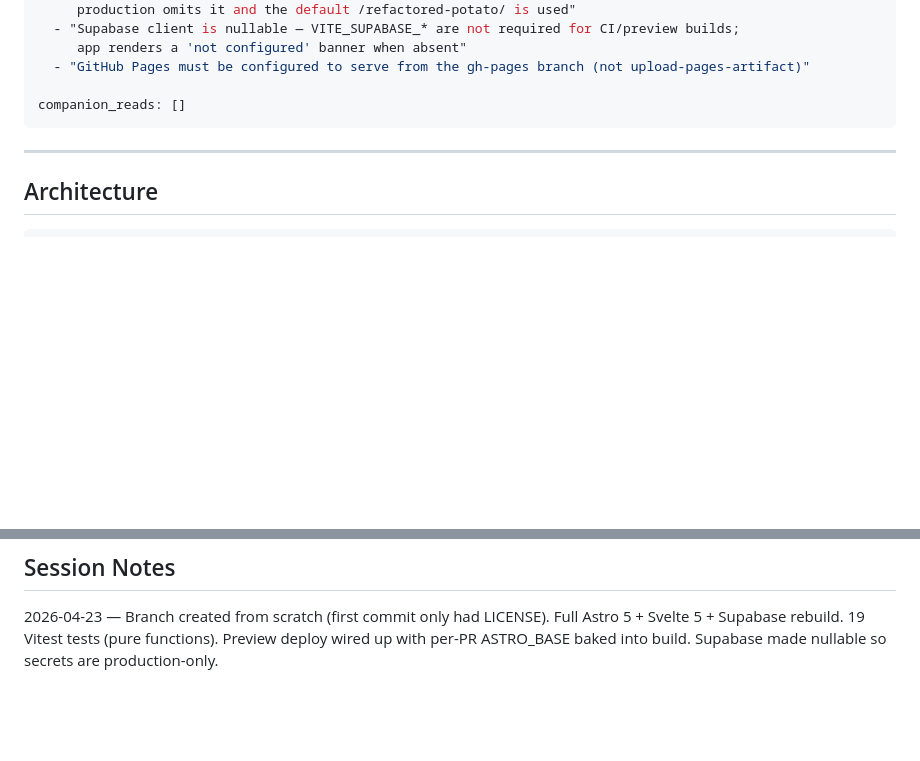
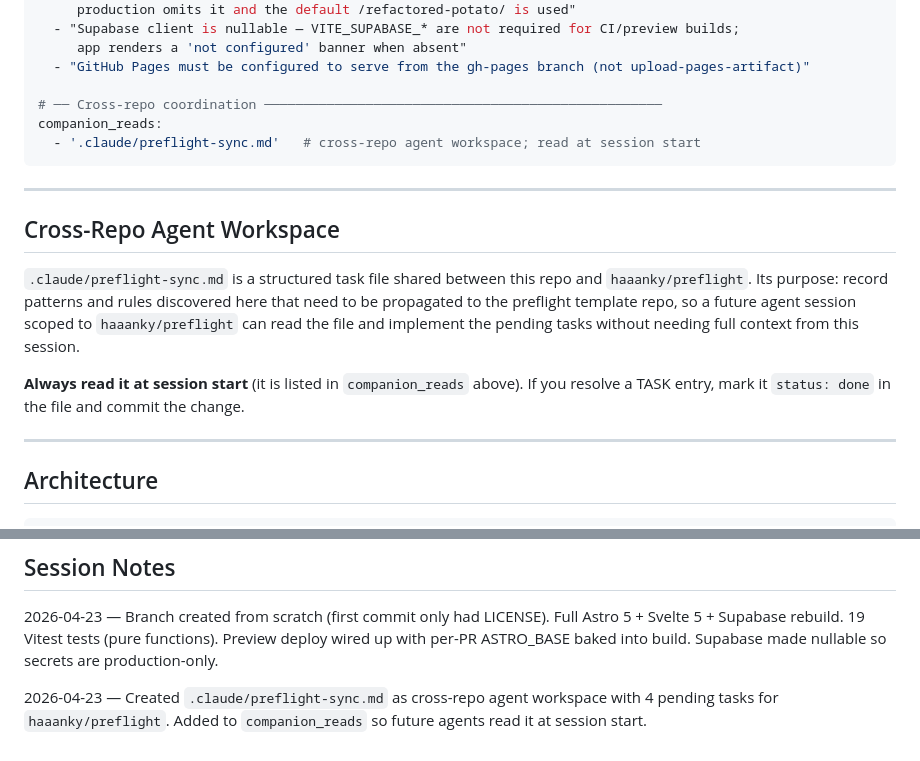
Before and after one commit to Haaanky/refactored-potato, a Markdown page: .claude/CLAUDE.md, 2 parts joined by grey strips. Drawn GitHub-style; blank space fills up the shorter version.

Commit message:
docs: add preflight-sync.md to companion_reads in CLAUDE.md

````diff
--- a/.claude/CLAUDE.md
+++ b/.claude/CLAUDE.md
@@ -49,8 +49,22 @@ known_limitations:
      app renders a 'not configured' banner when absent"
   - "GitHub Pages must be configured to serve from the gh-pages branch (not upload-pages-artifact)"
 
-companion_reads: []
+# ── Cross-repo coordination ───────────────────────────────────────────────────
+companion_reads:
+  - '.claude/preflight-sync.md'   # cross-repo agent workspace; read at session start
 ```
+
+---
+
+## Cross-Repo Agent Workspace
+
+`.claude/preflight-sync.md` is a structured task file shared between this repo and `haaanky/preflight`.
+Its purpose: record patterns and rules discovered here that need to be propagated to the preflight
+template repo, so a future agent session scoped to `haaanky/preflight` can read the file and
+implement the pending tasks without needing full context from this session.
+
+**Always read it at session start** (it is listed in `companion_reads` above).
+If you resolve a TASK entry, mark it `status: done` in the file and commit the change.
 
 ---
 
@@ -115,3 +129,5 @@ supabase/migrations/001_initial.sql
 ## Session Notes
 
 2026-04-23 — Branch created from scratch (first commit only had LICENSE). Full Astro 5 + Svelte 5 + Supabase rebuild. 19 Vitest tests (pure functions). Preview deploy wired up with per-PR ASTRO_BASE baked into build. Supabase made nullable so secrets are production-only.
+
+2026-04-23 — Created `.claude/preflight-sync.md` as cross-repo agent workspace with 4 pending tasks for `haaanky/preflight`. Added to `companion_reads` so future agents read it at session start.
````
